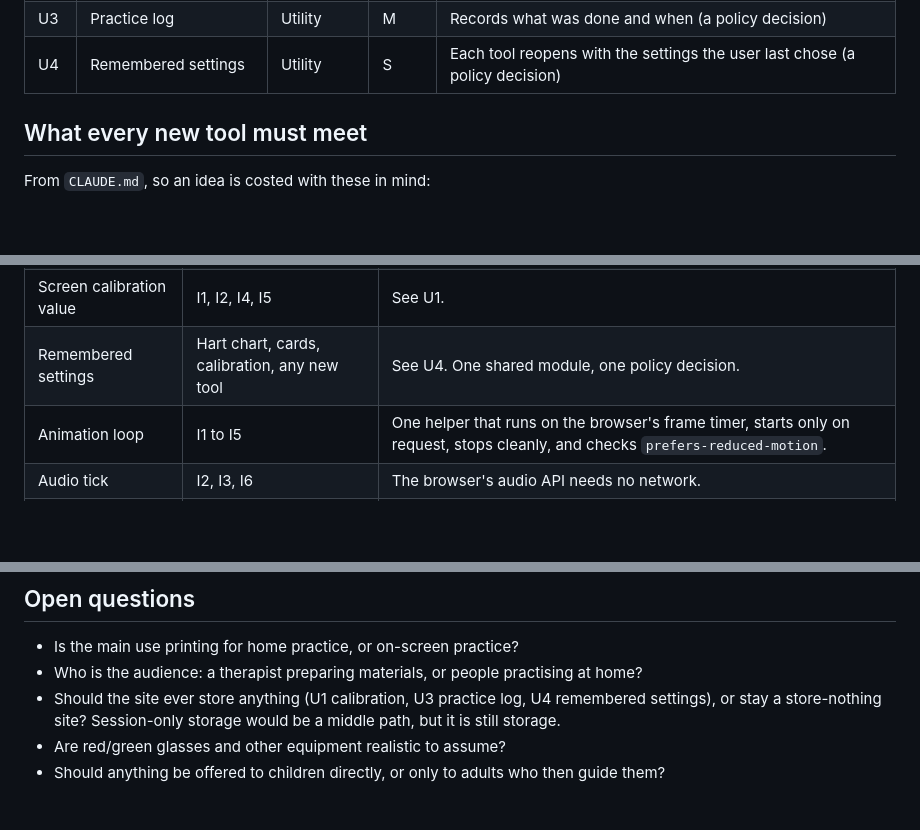
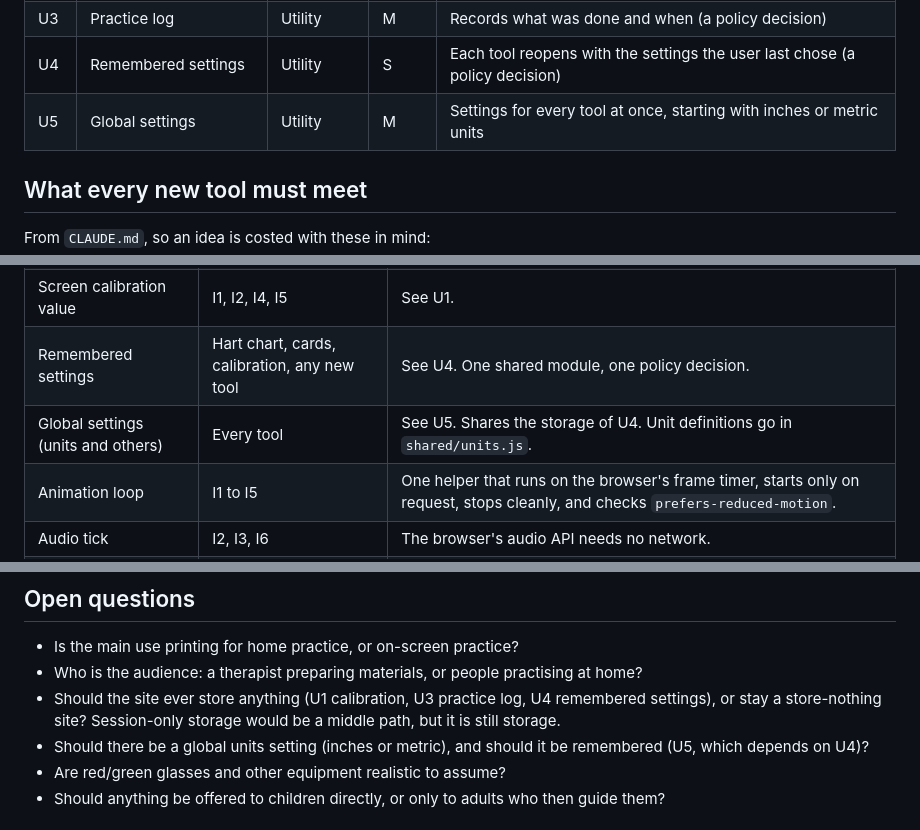
Before and after one commit to dan98765/vision-therapy-tools, a Markdown page: docs/tool-ideas.md, 3 parts joined by grey strips. Rendered like a GitHub page; blank space fills up the shorter version.

```diff
--- a/docs/tool-ideas.md
+++ b/docs/tool-ideas.md
@@ -46,6 +46,7 @@ Effort is a rough guess, judged against the exercises built so far: **S** about
 | U2 | Home program sheet | Utility | S | A printable one-page schedule typed by the therapist or parent |
 | U3 | Practice log | Utility | M | Records what was done and when (a policy decision) |
 | U4 | Remembered settings | Utility | S | Each tool reopens with the settings the user last chose (a policy decision) |
+| U5 | Global settings | Utility | M | Settings for every tool at once, starting with inches or metric units |
 
 ## What every new tool must meet
 
@@ -232,6 +258,7 @@ Several ideas would need the same pieces. Building them once, in `shared/` with
 | SVG helpers | P1, P2, P5, P6, P7 | A small helper to build strokes and shapes in mm. SVG shapes are content, so they print without "background graphics"; confirm with the print check. |
 | Screen calibration value | I1, I2, I4, I5 | See U1. |
 | Remembered settings | Hart chart, cards, calibration, any new tool | See U4. One shared module, one policy decision. |
+| Global settings (units and others) | Every tool | See U5. Shares the storage of U4. Unit definitions go in `shared/units.js`. |
 | Animation loop | I1 to I5 | One helper that runs on the browser's frame timer, starts only on request, stops cleanly, and checks `prefers-reduced-motion`. |
 | Audio tick | I2, I3, I6 | The browser's audio API needs no network. |
 | Prefill from the URL | P3, P4 | Carry only sizes, never personal details. |
@@ -268,6 +295,7 @@ These depend on physical equipment, so a page could only describe or prepare for
 - Is the main use printing for home practice, or on-screen practice?
 - Who is the audience: a therapist preparing materials, or people practising at home?
 - Should the site ever store anything (U1 calibration, U3 practice log, U4 remembered settings), or stay a store-nothing site? Session-only storage would be a middle path, but it is still storage.
+- Should there be a global units setting (inches or metric), and should it be remembered (U5, which depends on U4)?
 - Are red/green glasses and other equipment realistic to assume?
 - Should anything be offered to children directly, or only to adults who then guide them?
 
```
Also changed, not shown: other parts of docs/tool-ideas.md (+26 -1 lines), docs/macdonald-cards-feedback-plan.md (+1 -0 lines).
